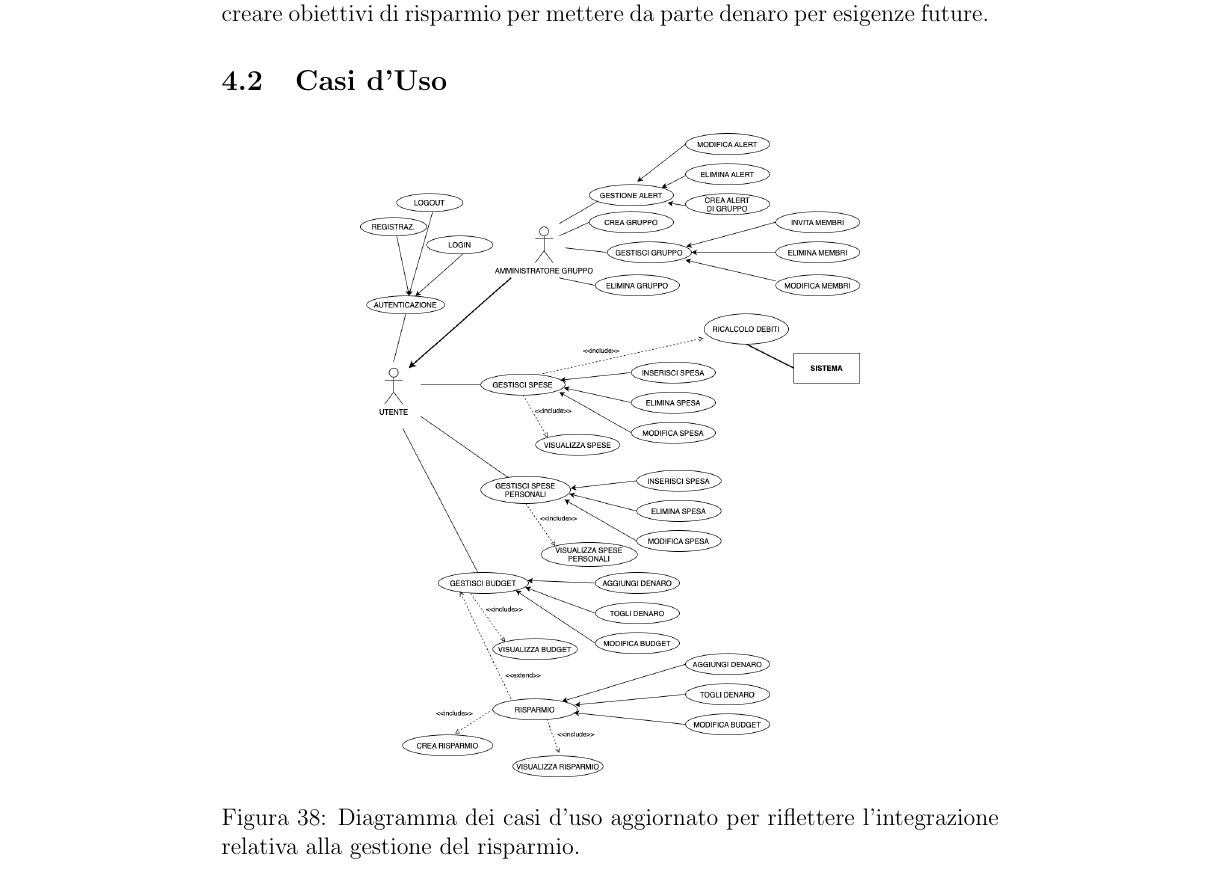
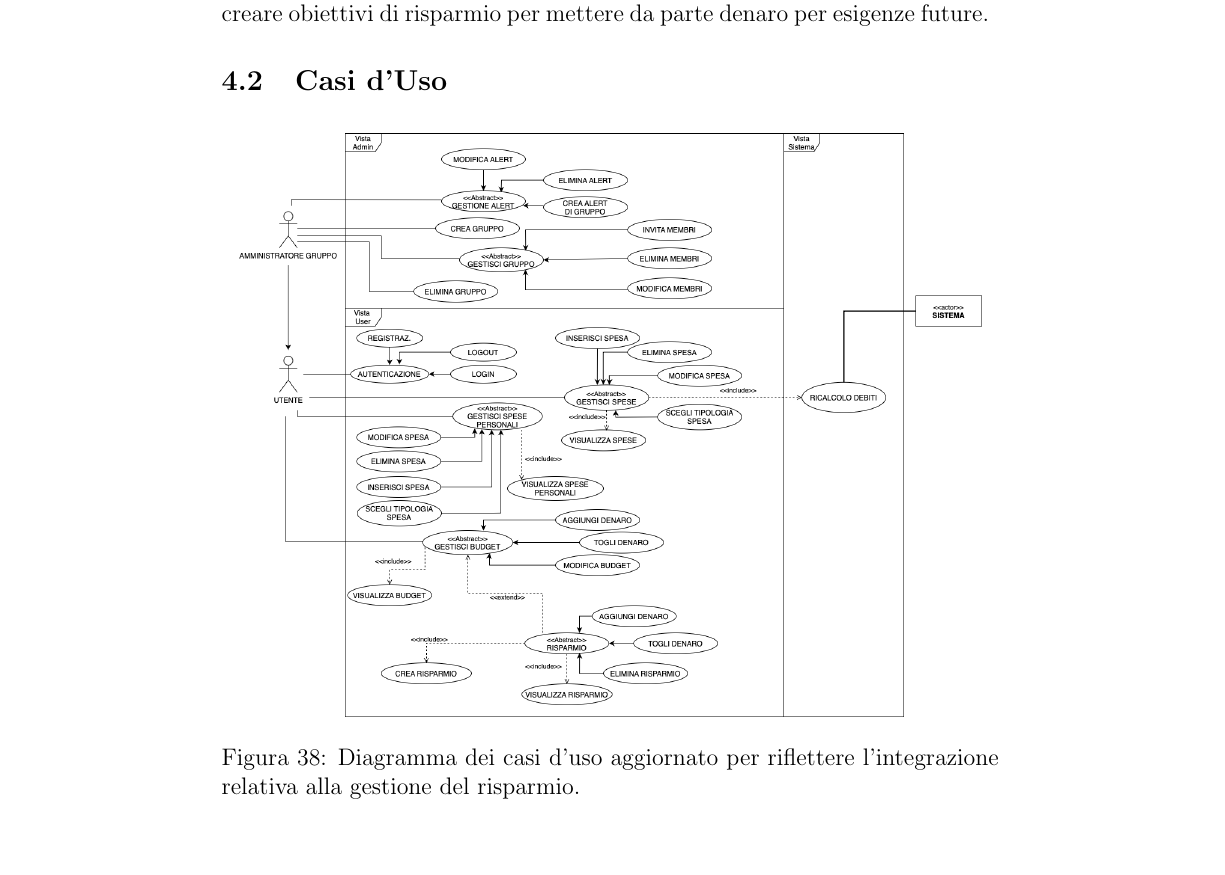
Before and after one commit to lorisiaco/PACproject, a LaTeX document (Documentazione/Prova.tex, which reads Documentazione/Iterazione3/CasiDuso.tex): part of page 66 of 86, cut so that both start at the same text. Compiled offline with pdfLaTeX.

Commit message:
Update Documentation

```diff
--- a/Documentazione/Iterazione3/CasiDuso.tex
+++ b/Documentazione/Iterazione3/CasiDuso.tex
@@ -2,6 +2,6 @@
 
     \begin{figure}[h]
         \centering
-        \includegraphics[scale=0.3]{images/DiagrammaCasiDusoV2.png}
+        \includegraphics[scale=0.3]{images/DiagrammaCasiDusoV2.1.png}
         \caption{Diagramma dei casi d'uso aggiornato per riflettere l'integrazione relativa alla gestione del risparmio.}
     \end{figure}
```
Also changed, not shown: Documentazione/Prova.pdf.
